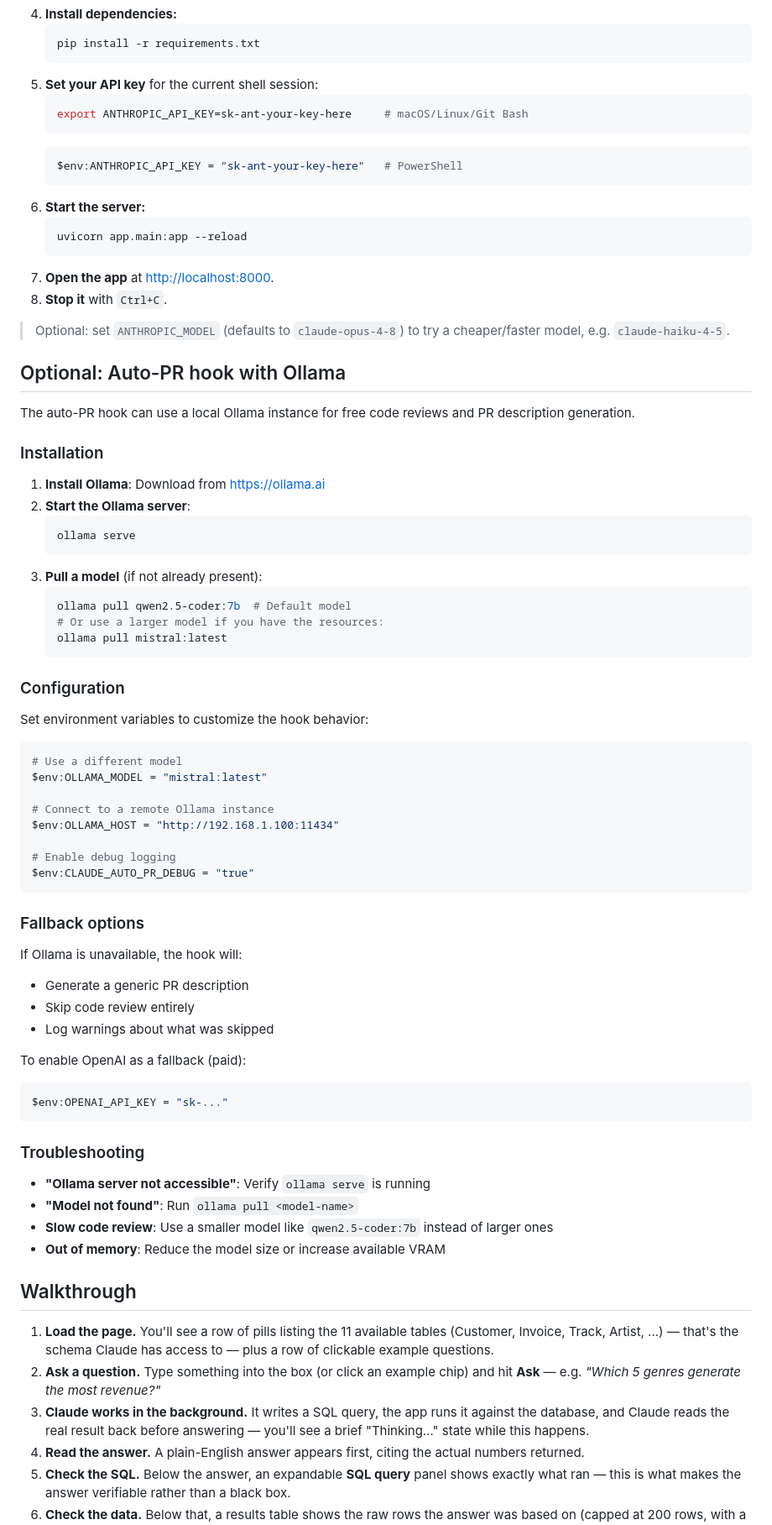
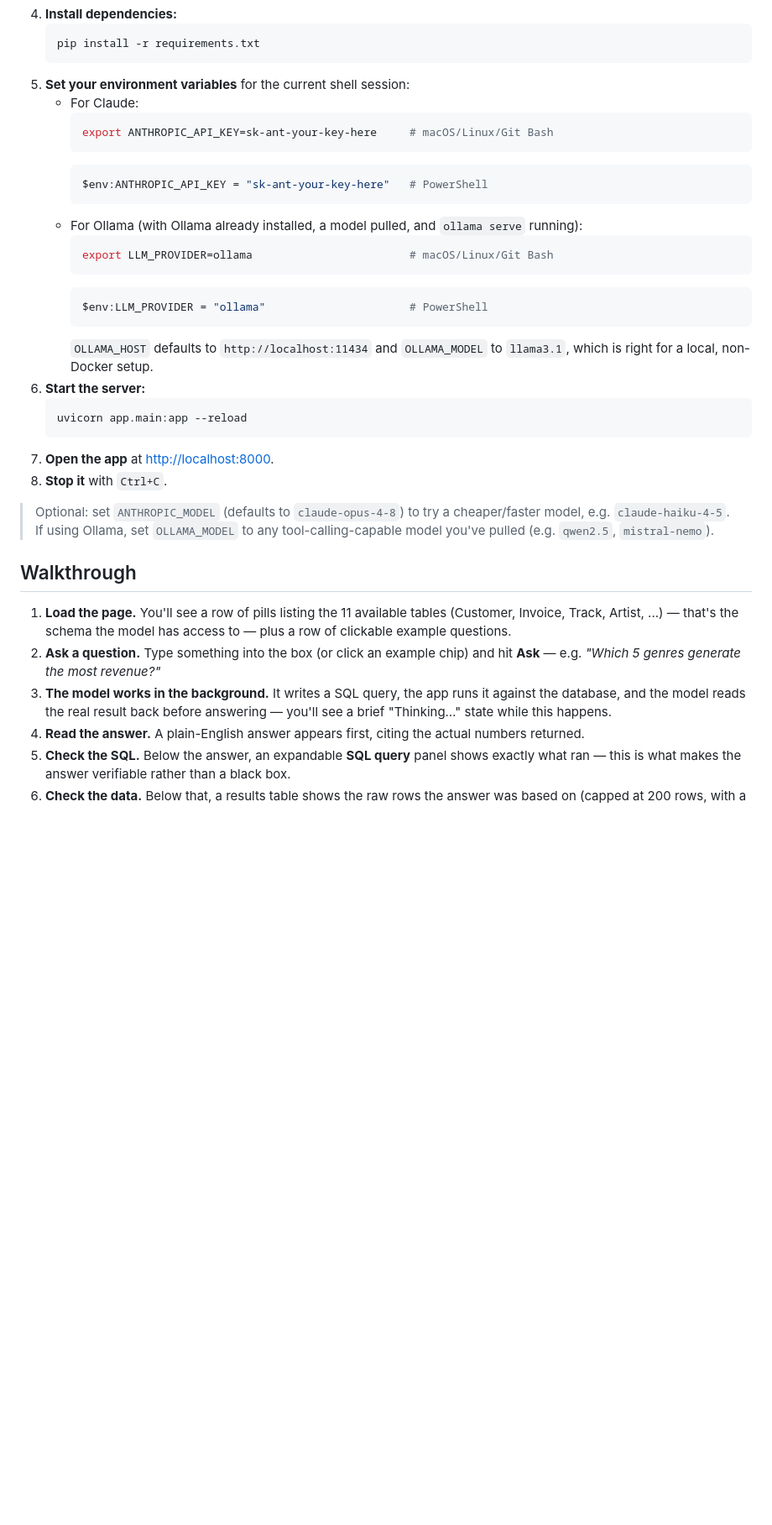
Before and after one commit to JieYing16/ask-your-data, a Markdown page: README.md, the part around one of its changes. Shown at 84% size. Rendered like a GitHub page; blank space fills up the shorter version.

````diff
--- a/README.md
+++ b/README.md
@@ -71,13 +82,22 @@ The point of this project is to demonstrate an LLM-powered "ask your data" patte
    ```bash
    pip install -r requirements.txt
    ```
-5. **Set your API key** for the current shell session:
-   ```bash
-   export ANTHROPIC_API_KEY=sk-ant-your-key-here     # macOS/Linux/Git Bash
-   ```
-   ```powershell
-   $env:ANTHROPIC_API_KEY = "sk-ant-your-key-here"   # PowerShell
-   ```
+5. **Set your environment variables** for the current shell session:
+   - For Claude:
+     ```bash
+     export ANTHROPIC_API_KEY=sk-ant-your-key-here     # macOS/Linux/Git Bash
+     ```
+     ```powershell
+     $env:ANTHROPIC_API_KEY = "sk-ant-your-key-here"   # PowerShell
+     ```
+   - For Ollama (with Ollama already installed, a model pulled, and `ollama serve` running):
+     ```bash
+     export LLM_PROVIDER=ollama                        # macOS/Linux/Git Bash
+     ```
+     ```powershell
+     $env:LLM_PROVIDER = "ollama"                      # PowerShell
+     ```
+     `OLLAMA_HOST` defaults to `http://localhost:11434` and `OLLAMA_MODEL` to `llama3.1`, which is right for a local, non-Docker setup.
 6. **Start the server:**
    ```bash
    uvicorn app.main:app --reload
@@ -85,66 +105,13 @@ The point of this project is to demonstrate an LLM-powered "ask your data" patte
 7. **Open the app** at [http://localhost:8000](http://localhost:8000).
 8. **Stop it** with `Ctrl+C`.
 
-> Optional: set `ANTHROPIC_MODEL` (defaults to `claude-opus-4-8`) to try a cheaper/faster model, e.g. `claude-haiku-4-5`.
-
-## Optional: Auto-PR hook with Ollama
-
-The auto-PR hook can use a local Ollama instance for free code reviews and PR description generation.
-
-### Installation
-
-1. **Install Ollama**: Download from https://ollama.ai
-2. **Start the Ollama server**:
-   ```bash
-   ollama serve
-   ```
-3. **Pull a model** (if not already present):
-   ```bash
-   ollama pull qwen2.5-coder:7b  # Default model
-   # Or use a larger model if you have the resources:
-   ollama pull mistral:latest
-   ```
-
-### Configuration
-
-Set environment variables to customize the hook behavior:
-
-```powershell
-# Use a different model
-$env:OLLAMA_MODEL = "mistral:latest"
-
-# Connect to a remote Ollama instance
-$env:OLLAMA_HOST = "http://192.168.1.100:11434"
-
-# Enable debug logging
-$env:CLAUDE_AUTO_PR_DEBUG = "true"
-```
-
-### Fallback options
-
-If Ollama is unavailable, the hook will:
-- Generate a generic PR description
-- Skip code review entirely
-- Log warnings about what was skipped
-
-To enable OpenAI as a fallback (paid):
-
-```powershell
-$env:OPENAI_API_KEY = "sk-..."
-```
-
-### Troubleshooting
-
-- **"Ollama server not accessible"**: Verify `ollama serve` is running
-- **"Model not found"**: Run `ollama pull <model-name>`
-- **Slow code review**: Use a smaller model like `qwen2.5-coder:7b` instead of larger ones
-- **Out of memory**: Reduce the model size or increase available VRAM
+> Optional: set `ANTHROPIC_MODEL` (defaults to `claude-opus-4-8`) to try a cheaper/faster model, e.g. `claude-haiku-4-5`. If using Ollama, set `OLLAMA_MODEL` to any tool-calling-capable model you've pulled (e.g. `qwen2.5`, `mistral-nemo`).
 
 ## Walkthrough
 
-1. **Load the page.** You'll see a row of pills listing the 11 available tables (Customer, Invoice, Track, Artist, ...) — that's the schema Claude has access to — plus a row of clickable example questions.
+1. **Load the page.** You'll see a row of pills listing the 11 available tables (Customer, Invoice, Track, Artist, ...) — that's the schema the model has access to — plus a row of clickable example questions.
 2. **Ask a question.** Type something into the box (or click an example chip) and hit **Ask** — e.g. *"Which 5 genres generate the most revenue?"*
-3. **Claude works in the background.** It writes a SQL query, the app runs it against the database, and Claude reads the real result back before answering — you'll see a brief "Thinking…" state while this happens.
+3. **The model works in the background.** It writes a SQL query, the app runs it against the database, and the model reads the real result back before answering — you'll see a brief "Thinking…" state while this happens.
 4. **Read the answer.** A plain-English answer appears first, citing the actual numbers returned.
 5. **Check the SQL.** Below the answer, an expandable **SQL query** panel shows exactly what ran — this is what makes the answer verifiable rather than a black box.
 6. **Check the data.** Below that, a results table shows the raw rows the answer was based on (capped at 200 rows, with a note if more were truncated).
````
Also changed, not shown: other parts of README.md (+21 -10 lines).
